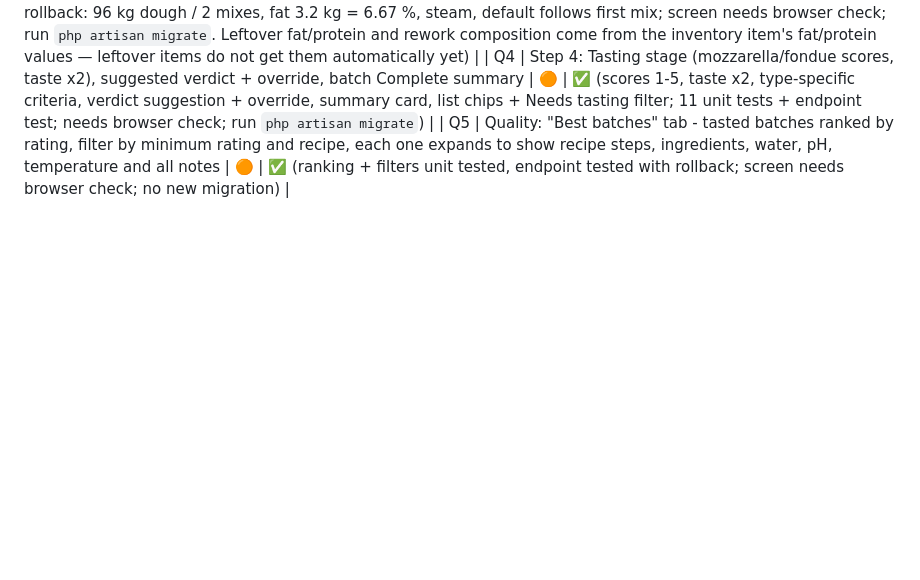
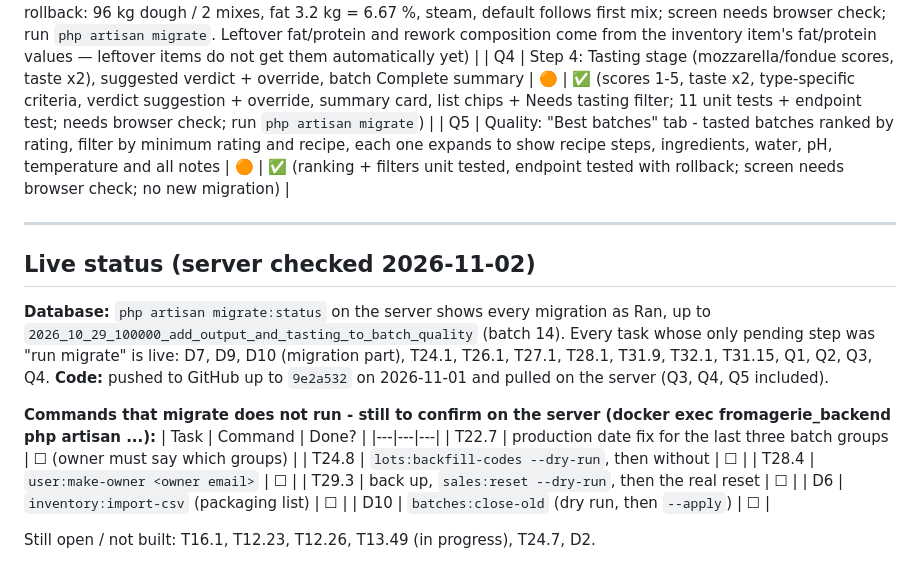
Before and after one commit to didibegdouriayoub/mamaliza_laravel_react, a Markdown page: .claude/TASKS.md, the part around the change. Drawn GitHub-style; blank space fills up the shorter version.

Commit message:
docs: record live server status in TASKS.md
Co-Authored-By: Claude Sonnet 5.5 <noreply@anthropic.com>

```diff
--- a/.claude/TASKS.md
+++ b/.claude/TASKS.md
@@ -579,3 +579,22 @@ Per batch (mix); output values of the first batch of a group are the default for
 | Q3 | Step 3: Output stage auto-calc after group Done (output weight, steam water = dough - (ingredients+water), fat %, protein %), leftover fat/protein, rework lines | 🟠 | ✅ (backend tested locally with rollback: 96 kg dough / 2 mixes, fat 3.2 kg = 6.67 %, steam, default follows first mix; screen needs browser check; run `php artisan migrate`. Leftover fat/protein and rework composition come from the inventory item's fat/protein values — leftover items do not get them automatically yet) |
 | Q4 | Step 4: Tasting stage (mozzarella/fondue scores, taste x2), suggested verdict + override, batch Complete summary | 🟠 | ✅ (scores 1-5, taste x2, type-specific criteria, verdict suggestion + override, summary card, list chips + Needs tasting filter; 11 unit tests + endpoint test; needs browser check; run `php artisan migrate`) |
 | Q5 | Quality: "Best batches" tab - tasted batches ranked by rating, filter by minimum rating and recipe, each one expands to show recipe steps, ingredients, water, pH, temperature and all notes | 🟠 | ✅ (ranking + filters unit tested, endpoint tested with rollback; screen needs browser check; no new migration) |
+
+---
+
+## Live status (server checked 2026-11-02)
+
+**Database:** `php artisan migrate:status` on the server shows every migration as Ran, up to `2026_10_29_100000_add_output_and_tasting_to_batch_quality` (batch 14). Every task whose only pending step was "run migrate" is live: D7, D9, D10 (migration part), T24.1, T26.1, T27.1, T28.1, T31.9, T32.1, T31.15, Q1, Q2, Q3, Q4.
+**Code:** pushed to GitHub up to `9e2a532` on 2026-11-01 and pulled on the server (Q3, Q4, Q5 included).
+
+**Commands that migrate does not run - still to confirm on the server (docker exec fromagerie_backend php artisan ...):**
+| Task | Command | Done? |
+|---|---|---|
+| T22.7 | production date fix for the last three batch groups | ☐ (owner must say which groups) |
+| T24.8 | `lots:backfill-codes --dry-run`, then without | ☐ |
+| T28.4 | `user:make-owner <owner email>` | ☐ |
+| T29.3 | back up, `sales:reset --dry-run`, then the real reset | ☐ |
+| D6 | `inventory:import-csv` (packaging list) | ☐ |
+| D10 | `batches:close-old` (dry run, then `--apply`) | ☐ |
+
+Still open / not built: T16.1, T12.23, T12.26, T13.49 (in progress), T24.7, D2.
```
